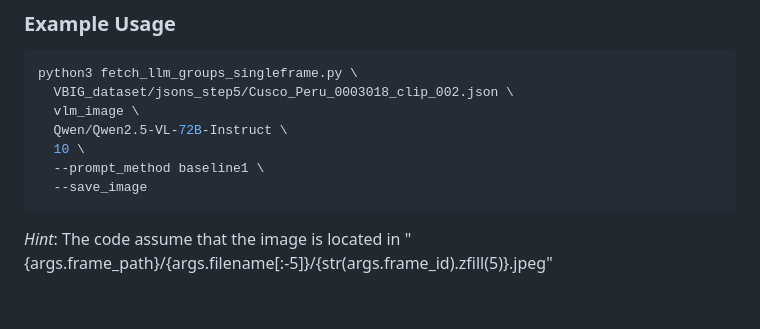
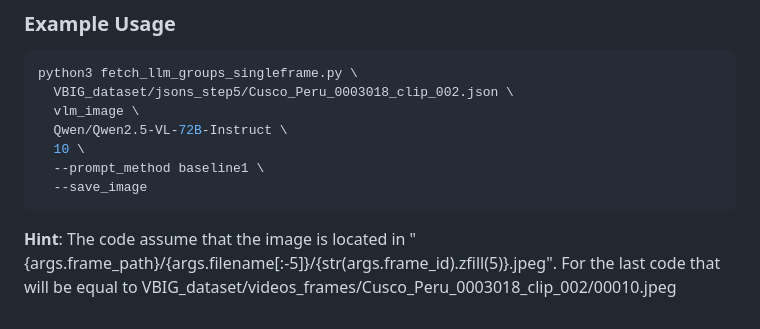
Before and after one commit to Artcs1/llm-crowd-detection, a Markdown page: README.md, the part around the change. Rendered like a GitHub page.

````diff
--- a/README.md
+++ b/README.md
@@ -71,4 +71,4 @@ python3 fetch_llm_groups_singleframe.py \
   --save_image
 ```
 
-*Hint*: The code assume that the image is located in "{args.frame_path}/{args.filename[:-5]}/{str(args.frame_id).zfill(5)}.jpeg"
+**Hint**: The code assume that the image is located in "{args.frame_path}/{args.filename[:-5]}/{str(args.frame_id).zfill(5)}.jpeg". For the last code that will be equal to VBIG_dataset/videos_frames/Cusco_Peru_0003018_clip_002/00010.jpeg
````
